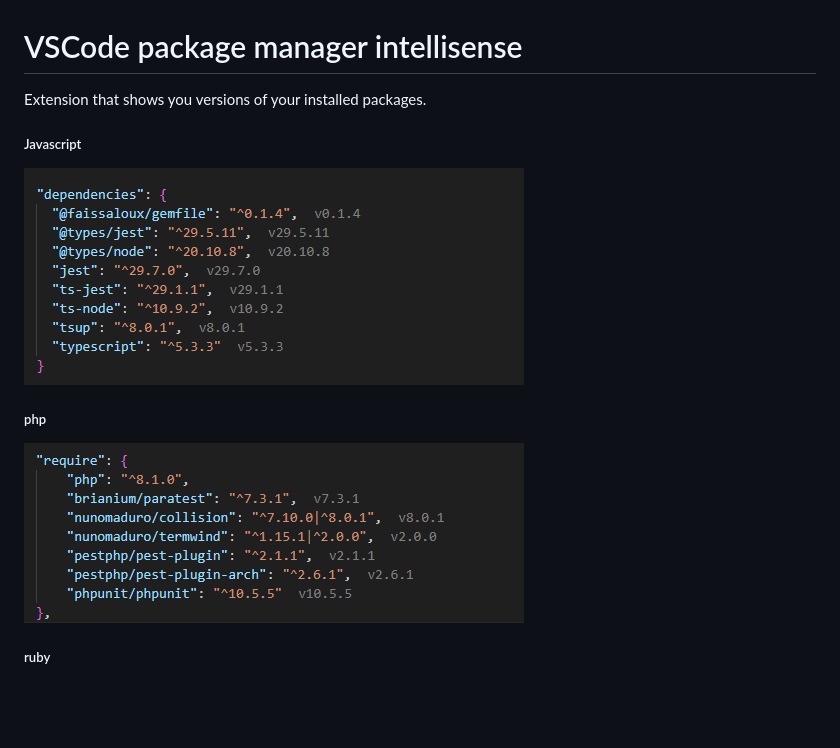
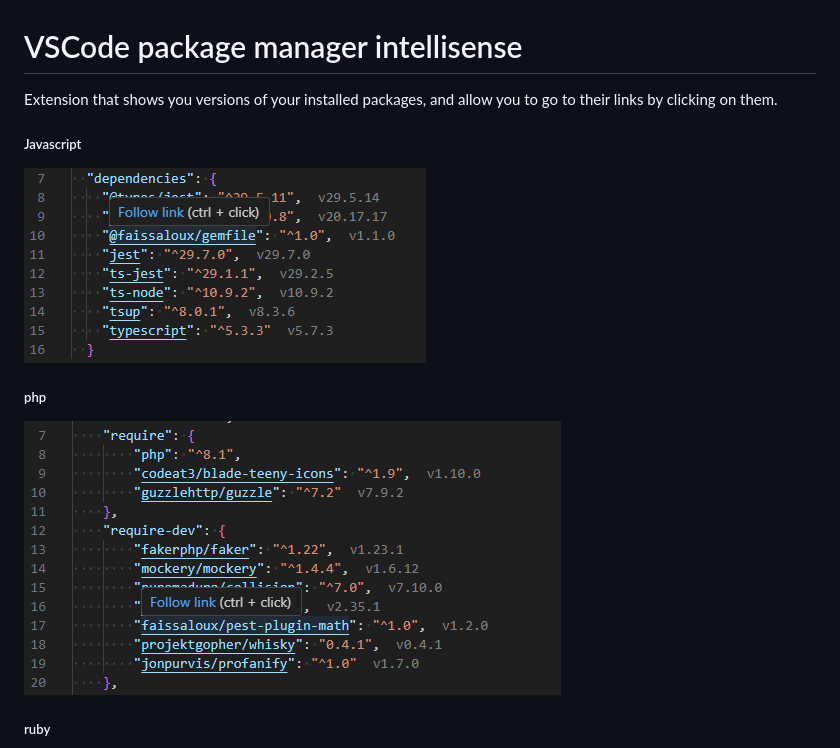
Before and after one commit to faissaloux/vscode-package-manager-intellisense, a Markdown page: README.md, the part around the change. GitHub-like rendering; pictures changed too: images/javascript-packages-installed-versions.png (added), images/node-packages-installed-versions.png (deleted), images/php-packages-installed-versions.png; blank space fills up the shorter version.

Commit message:
update documentation with links

```diff
--- a/README.md
+++ b/README.md
@@ -1,9 +1,9 @@
 # VSCode package manager intellisense
 
-Extension that shows you versions of your installed packages.
+Extension that shows you versions of your installed packages, and allow you to go to their links by clicking on them.
 
 ##### Javascript
-![hint](images/node-packages-installed-versions.png)
+![hint](images/javascript-packages-installed-versions.png)
 
 ##### php
 ![hint](images/php-packages-installed-versions.png)
```
